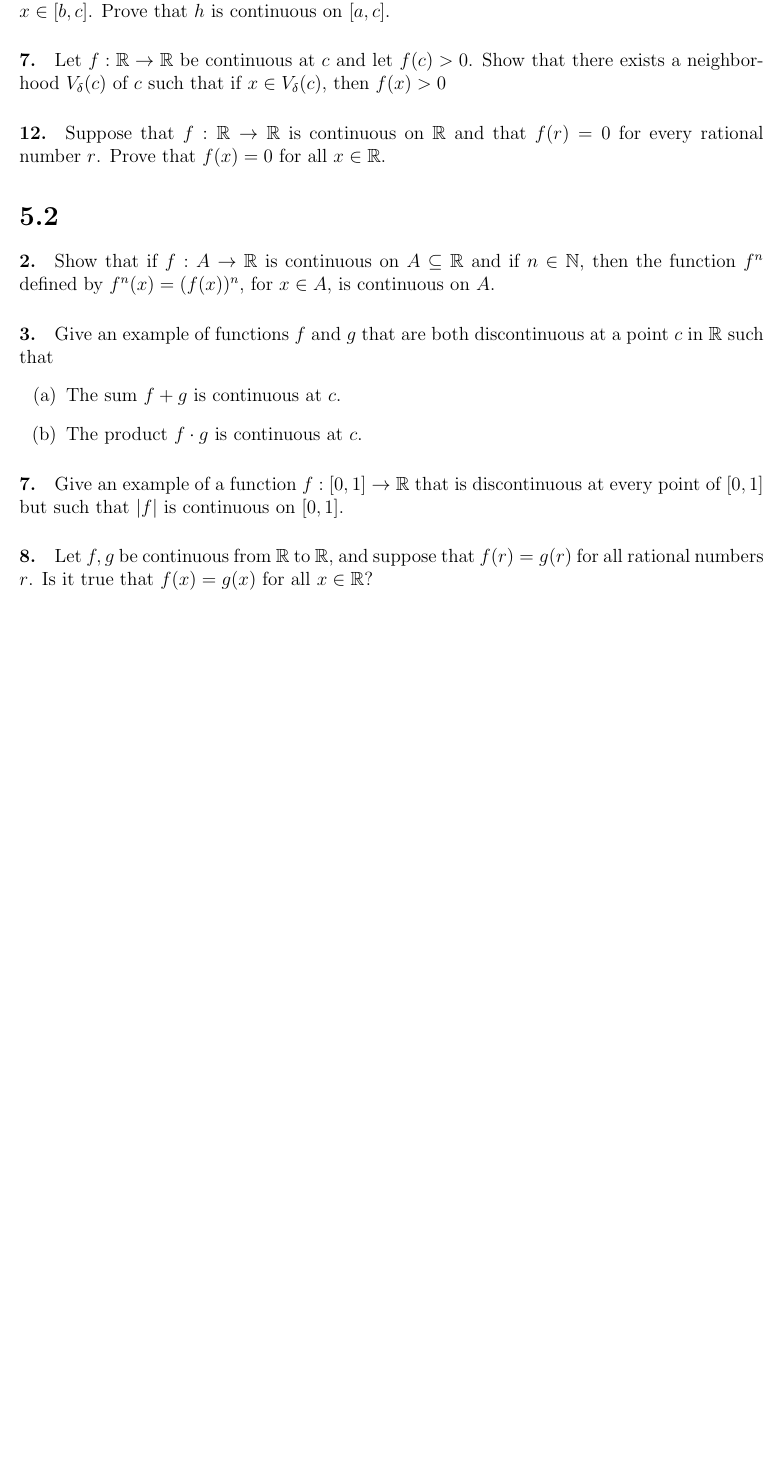
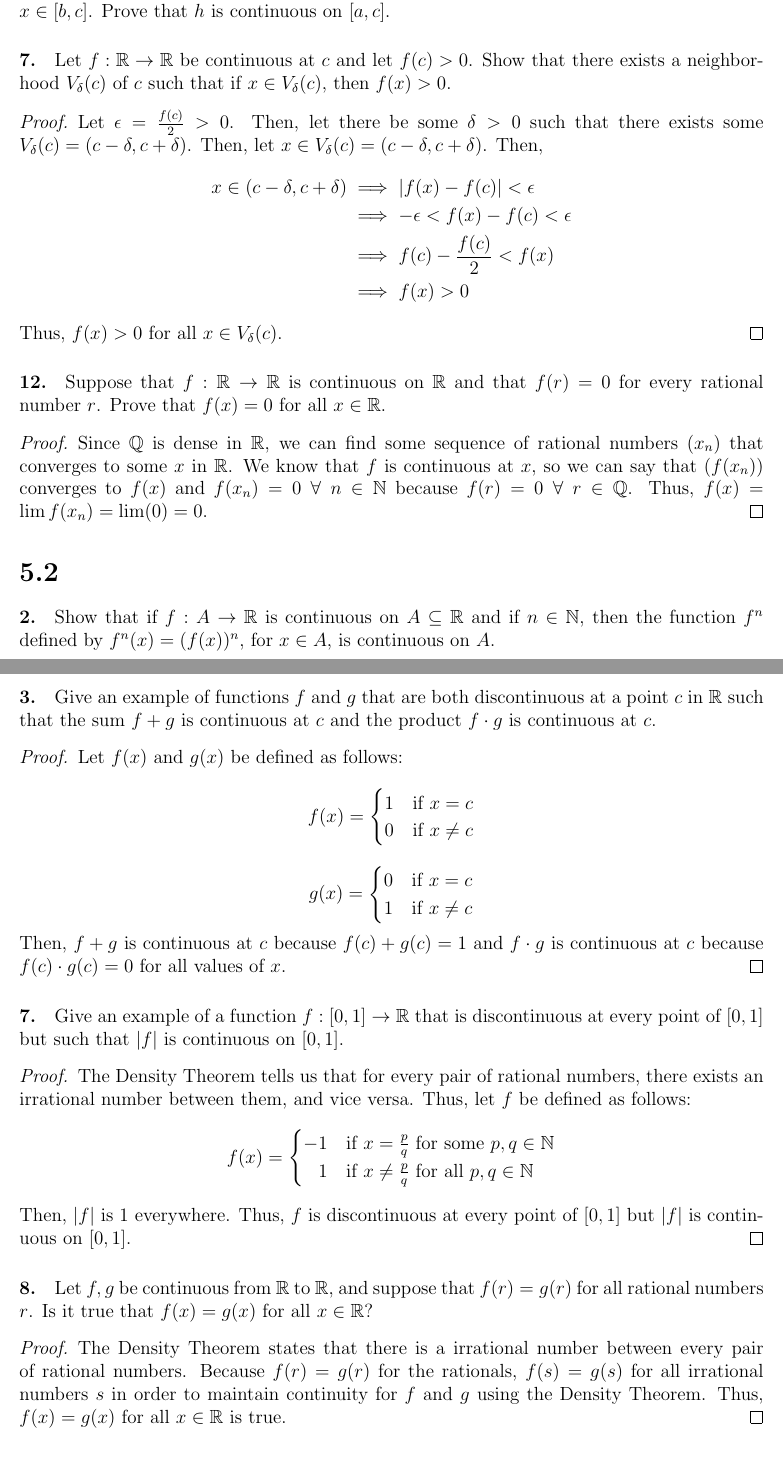
Before and after one commit to ishan0102/real-analysis, a LaTeX problem sheet (homework/hw3.tex): part of page 1 of 2 before the commit and two parts of pages 1 and 2 of 3 after it, the two joined at a grey line, cut so that both start at the same text, the shorter picture padded with empty space. Compiled offline with pdfLaTeX.

Commit message:
Finish half of homework 3

```diff
--- a/homework/hw3.tex
+++ b/homework/hw3.tex
@@ -44,23 +44,55 @@
 \section*{5.1}
 \paragraph{3.} Let $a<b<c$. Suppose that $f$ is continuous on $[a, b]$, that $g$ is continuous on $[b, c]$, and that $f(b)=g(b)$. Define $h$ on $[a, c]$ by $h(x):=f(x)$ for $x \in[a, b]$ and $h(x):=g(x)$ for $x \in[b, c]$. Prove that $h$ is continuous on $[a, c]$.
 
-\paragraph{7.} Let $f: \mathbb{R} \rightarrow \mathbb{R}$ be continuous at $c$ and let $f(c)>0$. Show that there exists a neighborhood $V_\delta(c)$ of $c$ such that if $x \in V_\delta(c)$, then $f(x)>0$
+\paragraph{7.} Let $f: \mathbb{R} \rightarrow \mathbb{R}$ be continuous at $c$ and let $f(c)>0$. Show that there exists a neighborhood $V_\delta(c)$ of $c$ such that if $x \in V_\delta(c)$, then $f(x)>0$.
+\begin{proof}
+    Let $\epsilon = \frac{f(c)}{2} > 0$. Then, let there be some $\delta > 0$ such that there exists some $V_\delta(c) = (c - \delta, c + \delta)$. Then, let $x \in V_\delta(c) = (c - \delta, c + \delta)$. Then,
+    \begin{align*}
+        x \in (c - \delta, c + \delta) &\implies |f(x) - f(c)| < \epsilon \\
+        &\implies -\epsilon < f(x) - f(c) < \epsilon \\
+        &\implies f(c) - \frac{f(c)}{2} < f(x) \\
+        &\implies f(x) > 0
+    \end{align*}
+    Thus, $f(x) > 0$ for all $x \in V_\delta(c)$.
+\end{proof}
 
 \paragraph{12.} Suppose that $f: \mathbb{R} \rightarrow \mathbb{R}$ is continuous on $\mathbb{R}$ and that $f(r)=0$ for every rational number $r$. Prove that $f(x)=0$ for all $x \in \mathbb{R}$.
+\begin{proof}
+    Since $\Q$ is dense in $\R$, we can find some sequence of rational numbers $(x_n)$ that converges to some $x$ in $\R$. We know that $f$ is continuous at $x$, so we can say that $(f(x_n))$ converges to $f(x)$ and $f(x_n) = 0 \;\forall\; n \in \N$ because $f(r) = 0 \;\forall\; r \in \Q$. Thus, $f(x) = \lim f(x_n) = \lim(0) = 0$.
+\end{proof}
 
 %%%%%%%%%% 5.2 %%%%%%%%%%
 \section*{5.2}
 \paragraph{2.} Show that if $f: A \rightarrow \mathbb{R}$ is continuous on $A \subseteq \mathbb{R}$ and if $n \in \mathbb{N}$, then the function $f^n$ defined by $f^n(x)=(f(x))^n$, for $x \in A$, is continuous on $A$.
 
-\paragraph{3.} Give an example of functions $f$ and $g$ that are both discontinuous at a point $c$ in $\mathbb{R}$ such that
-\begin{enumerate}[label=(\alph*)]
-    \item The sum $f+g$ is continuous at $c$.
-    \item The product $f \cdot g$ is continuous at $c$.
-\end{enumerate}
+\paragraph{3.} Give an example of functions $f$ and $g$ that are both discontinuous at a point $c$ in $\mathbb{R}$ such that the sum $f + g$ is continuous at $c$ and the product $f \cdot g$ is continuous at $c$.
+\begin{proof}
+    Let $f(x)$ and $g(x)$ be defined as follows:
+    $$f(x) = \begin{cases}
+        1 & \text{if } x = c \\
+        0 & \text{if } x \neq c
+    \end{cases}$$
+    $$g(x) = \begin{cases}
+        0 & \text{if } x = c \\
+        1 & \text{if } x \neq c
+    \end{cases}$$
+    Then, $f + g$ is continuous at $c$ because $f(c) + g(c) = 1$ and $f \cdot g$ is continuous at $c$ because $f(c) \cdot g(c) = 0$ for all values of $x$.
+\end{proof}
 
 \paragraph{7.} Give an example of a function $f:[0,1] \rightarrow \mathbb{R}$ that is discontinuous at every point of $[0,1]$ but such that $|f|$ is continuous on $[0,1]$.
+\begin{proof}
+    The Density Theorem tells us that for every pair of rational numbers, there exists an irrational number between them, and vice versa. Thus, let $f$ be defined as follows:
+    $$f(x) = \begin{cases}
+        -1 & \text{if } x = \frac{p}{q} \text{ for some } p, q \in \mathbb{N} \\
+        \phantom{-}1 & \text{if } x \neq \frac{p}{q} \text{ for all } p, q \in \mathbb{N}
+    \end{cases}$$
+    Then, $|f|$ is 1 everywhere. Thus, $f$ is discontinuous at every point of $[0,1]$ but $|f|$ is continuous on $[0,1]$.
+\end{proof}
 
 \paragraph{8.} Let $f, g$ be continuous from $\mathbb{R}$ to $\mathbb{R}$, and suppose that $f(r)=g(r)$ for all rational numbers $r$. Is it true that $f(x)=g(x)$ for all $x \in \mathbb{R}$?
+\begin{proof}
+    The Density Theorem states that there is a irrational number between every pair of rational numbers. Because $f(r) = g(r)$ for the rationals, $f(s) = g(s)$ for all irrational numbers $s$ in order to maintain continuity for $f$ and $g$ using the Density Theorem. Thus, $f(x) = g(x)$ for all $x \in \mathbb{R}$ is true.
+\end{proof}
 
 %%%%%%%%%% 6.1 %%%%%%%%%%
 \section*{6.1}
```
Also changed, not shown: homework/hw3.pdf, homework/hw3.tex (4 more changed lines).
